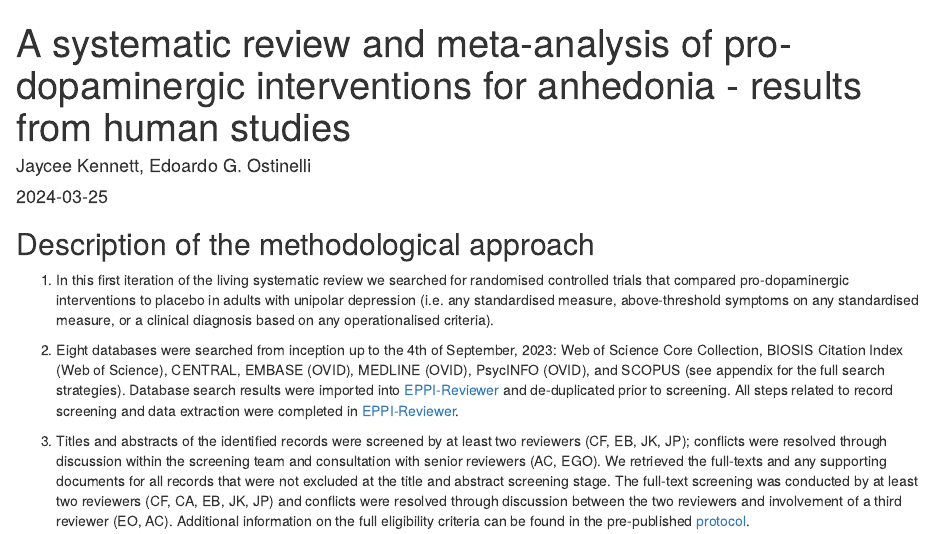
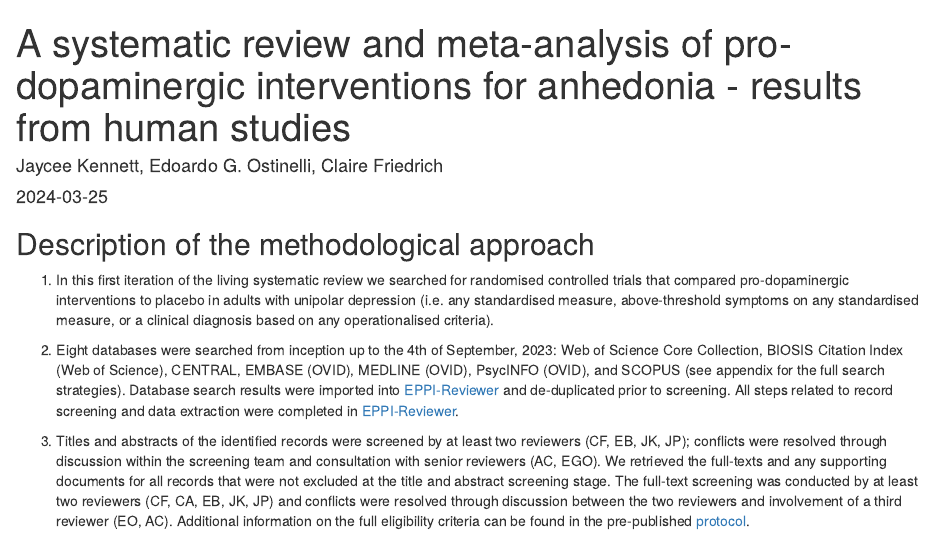
Before and after one commit to galenos-project/LSR1_anhedonia_H, an R Markdown document (LSR1_anhedonia_H.Rmd): the page in a window 1100 px wide, from its top. Rendered offline with R 4.5, knitr and Pandoc, with nearby package versions; some code elsewhere in the file could not run offline.

Commit message:
Updated Rmd formatting

```diff
--- a/LSR1_anhedonia_H.Rmd
+++ b/LSR1_anhedonia_H.Rmd
@@ -2,7 +2,7 @@
 title: "A systematic review and meta-analysis of pro-dopaminergic interventions for anhedonia - results from human studies"
 output: html_document
 date: "2024-03-25"
-author: "Jaycee Kennett, Edoardo G. Ostinelli<span style='font-size: 15px'></style>"
+author: "Jaycee Kennett, Edoardo G. Ostinelli, Claire Friedrich <span style='font-size: 15px'></style>"
 mainfont: Arialh
 editor_options:
   markdown:
```
